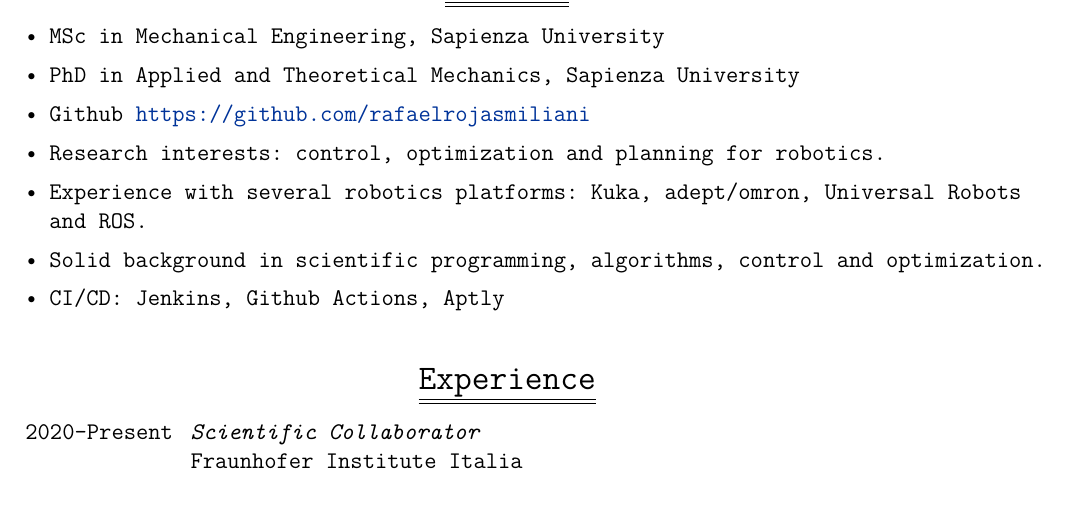
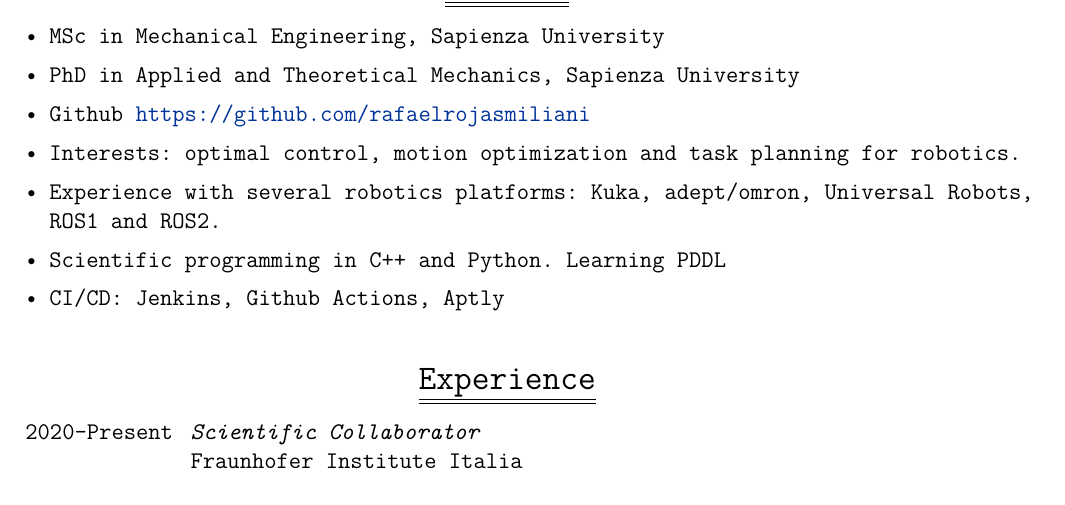
Before and after one commit to rafaelrojasmiliani/resume, a LaTeX CV (src/00_curriculum.tex): part of page 1 of 4, cut so that both start at the same text. Compiled offline with pdfLaTeX.

Commit message:
update action

```diff
--- a/src/00_curriculum.tex
+++ b/src/00_curriculum.tex
@@ -32,9 +32,9 @@
   \addsummary{MSc in Mechanical Engineering, Sapienza University}%
   \addsummary{PhD in Applied and Theoretical Mechanics, Sapienza University}%
   \addsummary{Github \url{https://github.com/rafaelrojasmiliani}}%
-  \addsummary{Research interests:\ control, optimization and planning for robotics.}%
-  \addsummary{Experience with several robotics platforms: Kuka, adept/omron, Universal Robots and ROS.}%
-  \addsummary{Solid background in scientific programming, algorithms, control and optimization.}%
+  \addsummary{Interests: optimal control, motion optimization and task planning for robotics.}%
+  \addsummary{Experience with several robotics platforms: Kuka, adept/omron, Universal Robots, ROS1 and ROS2.}%
+  \addsummary{Scientific programming in C++ and Python. Learning PDDL}%
   \addsummary{CI/CD: Jenkins, Github Actions, Aptly}%
   \makesummary%
 
```
Also changed, not shown: README.md.
